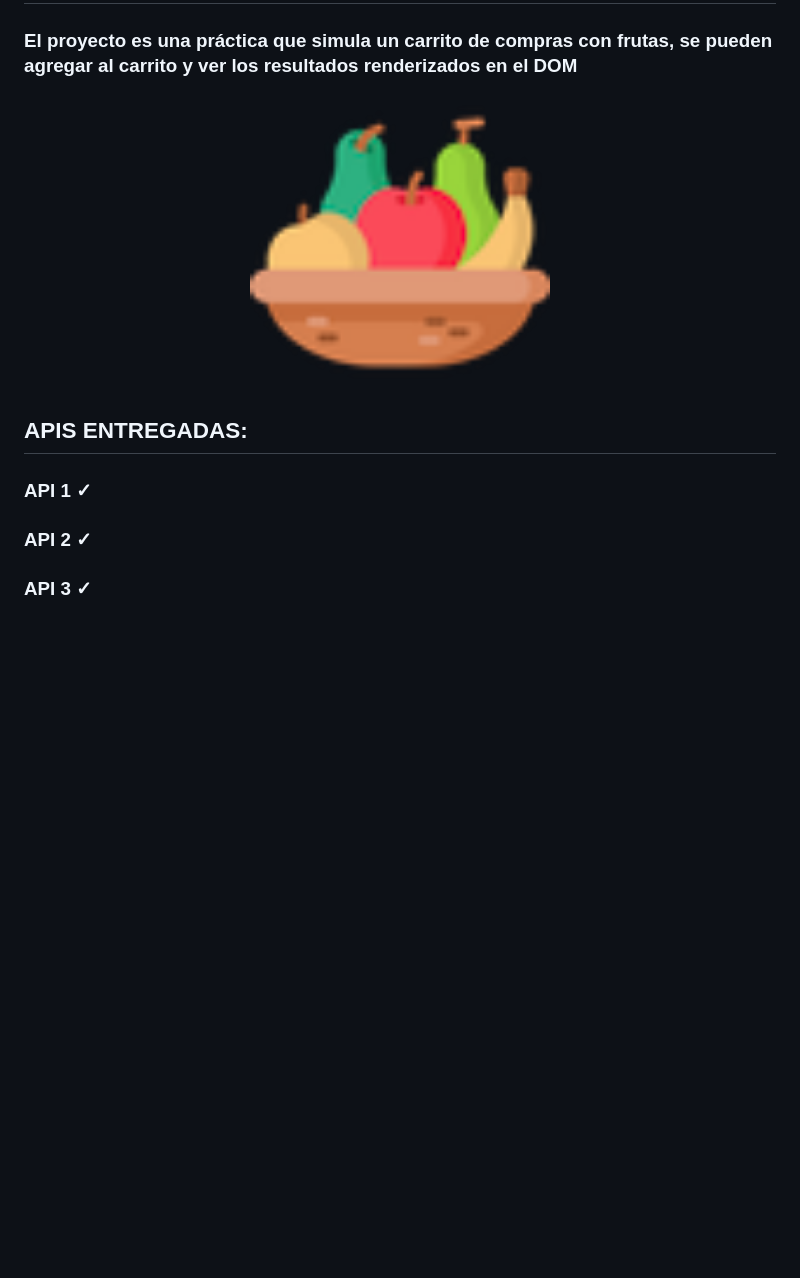
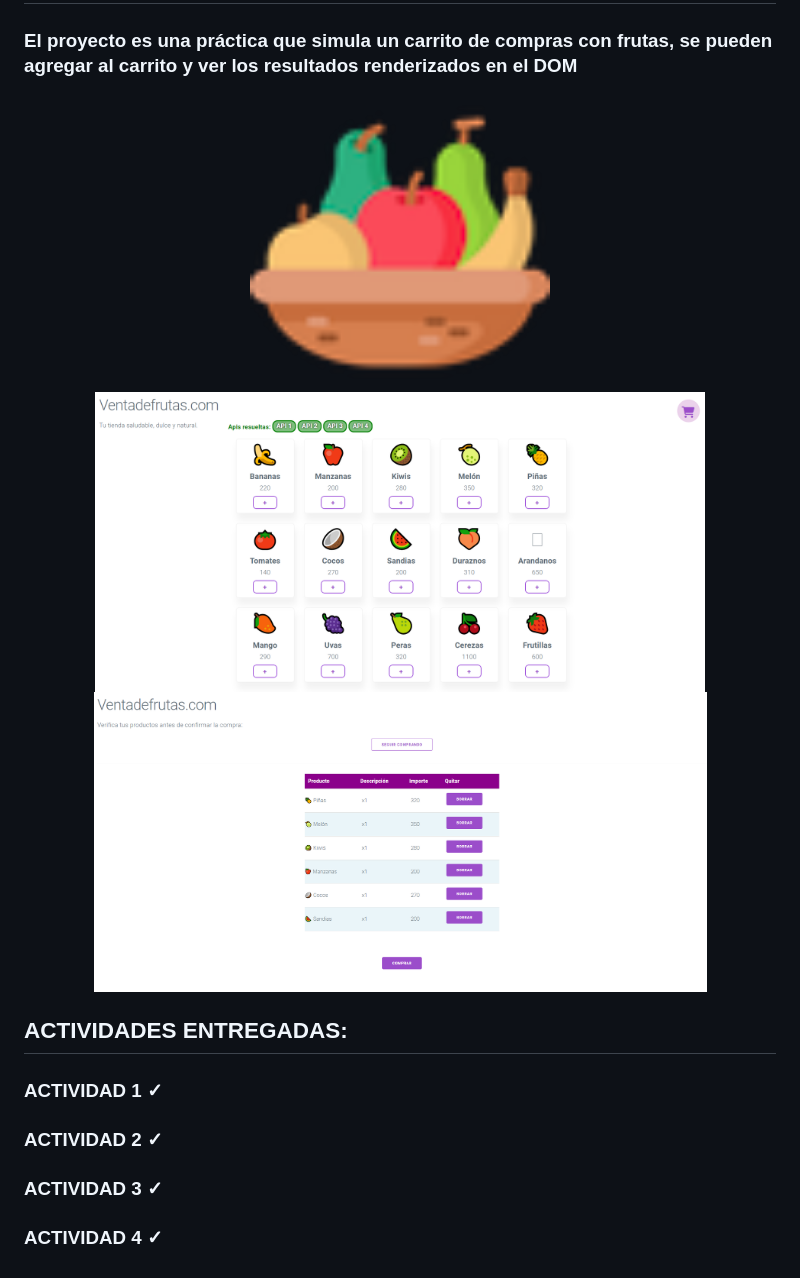
Before and after one commit to javierhuebra/Interfaz_Desarrollo_TECLAB, a Markdown page: README.md, the part around the change. GitHub-like rendering; pictures changed too: images/captura1.png (added), images/captura2.png (added); blank space fills up the shorter version.

```diff
--- a/README.md
+++ b/README.md
@@ -4,15 +4,22 @@
 
  ### El proyecto es una práctica que simula un carrito de compras con frutas, se pueden agregar al carrito y ver los resultados renderizados en el DOM
 
+
  <div align='center'>
   <img widt='300px' height='300px' src="./images/icon-fruits-64.png" title="Carrito" alt="Carrito">
+
+  <img widt='300px' height='300px' src="./images/captura1.png" title="Carrito" alt="Front">
+
+  <img widt='300px' height='300px' src="./images/captura2.png" title="Carrito" alt="Front">
 </div>
 
 
-## APIS ENTREGADAS:
+## ACTIVIDADES ENTREGADAS:
 
-### API 1 ✓
+### ACTIVIDAD 1 ✓
 
-### API 2 ✓
+### ACTIVIDAD 2 ✓
 
-### API 3 ✓
+### ACTIVIDAD 3 ✓
+
+### ACTIVIDAD 4 ✓
```
Also changed, not shown: 8 other files.
